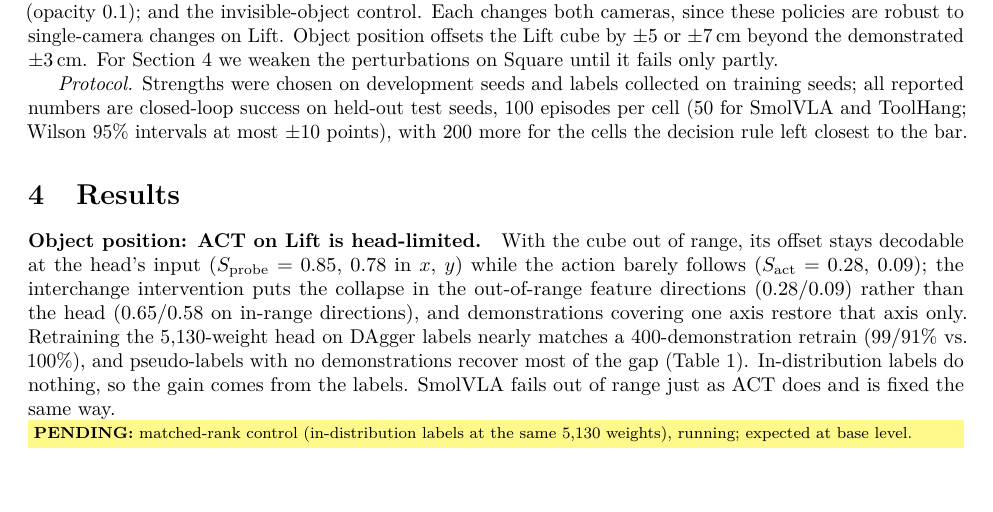
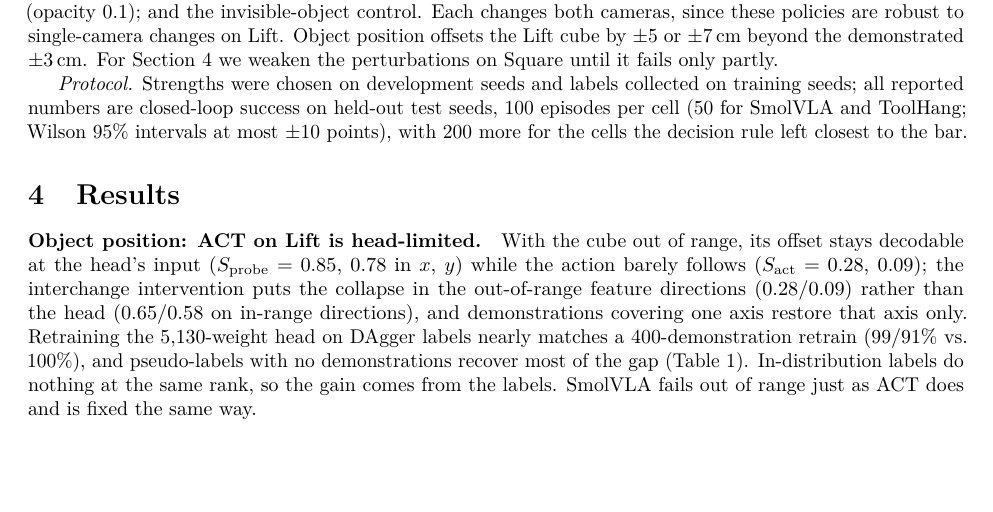
Before and after one commit to HenryNVP/edge-vla-hil, a LaTeX paper (paper/main.tex): part of page 3 of 7, cut so that both start at the same text. Compiled offline with pdfLaTeX.

Commit message:
Paper: matched-rank position control, 300-episode Lift cell

```diff
--- a/paper/main.tex
+++ b/paper/main.tex
@@ -265,10 +265,8 @@ out-of-range feature directions (0.28/0.09) rather than the head (0.65/0.58 on i
 and demonstrations covering one axis restore that axis only. Retraining the 5{,}130-weight head on
 DAgger labels nearly matches a 400-demonstration retrain (99/91\% vs.\ 100\%), and pseudo-labels with
 no demonstrations recover most of the gap (Table~\ref{tab:position}). In-distribution labels do
-nothing, so the gain comes from the labels. SmolVLA fails out of range just as ACT does and is fixed
-the same way.
-\pend{matched-rank control (in-distribution labels at the same 5{,}130 weights), running; expected at
-base level.}
+nothing at the same rank, so the gain comes from the labels. SmolVLA fails out of range just as ACT
+does and is fixed the same way.
 
 \begin{table}[t]
 \centering
```
Also changed, not shown: paper/main.tex (3 more changed lines).
